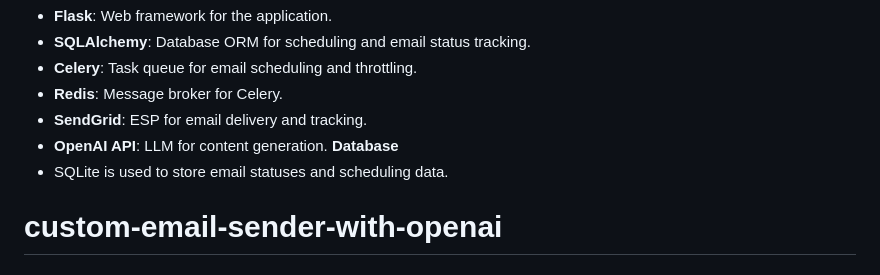
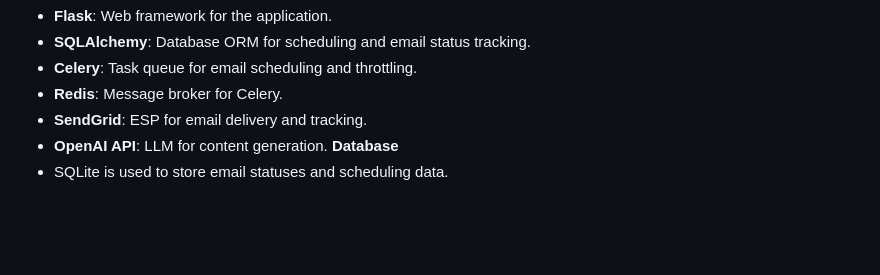
Before and after one commit to HarshSh05/Custom-Email-Sender-With-OpenAI, a Markdown page: README.md, the part around the change. GitHub-like rendering; blank space fills up the shorter version.

```diff
--- a/README.md
+++ b/README.md
@@ -120,4 +120,3 @@ __Libraries Used__
 * __OpenAI API__: LLM for content generation.
 __Database__
 * SQLite is used to store email statuses and scheduling data.
-# custom-email-sender-with-openai
```
